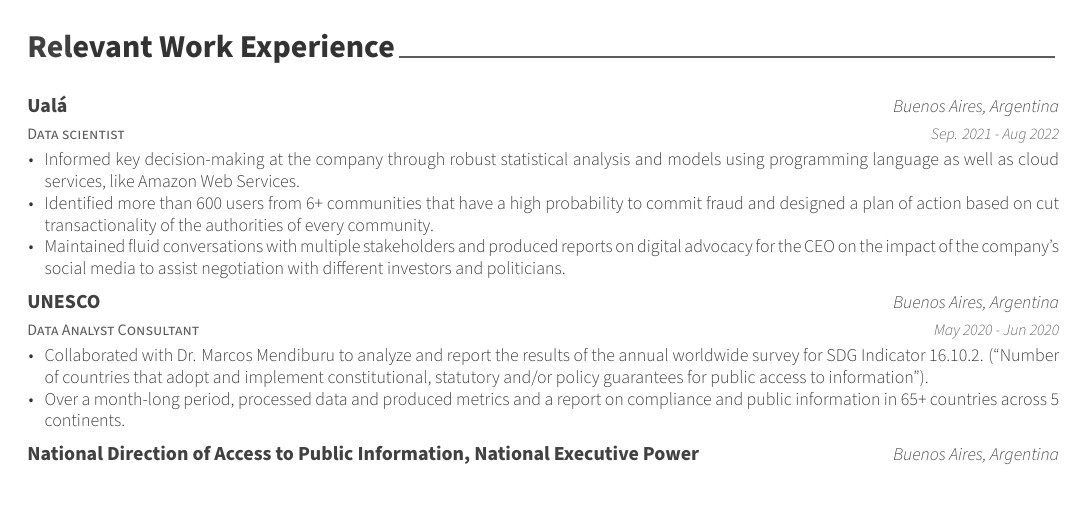
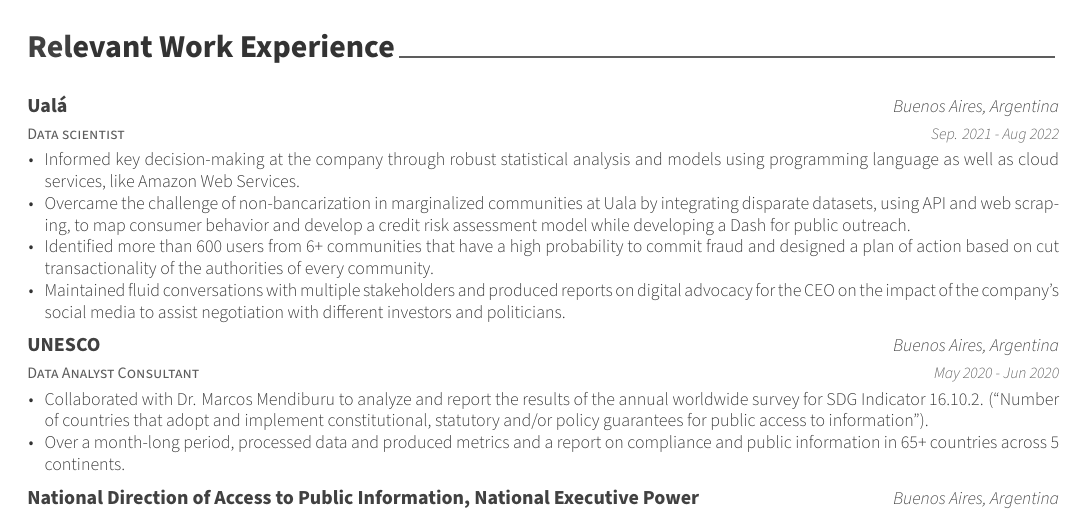
Before and after one commit to guadag12/cv, an R Markdown document (cv.Rmd): part of page 1 of 3, cut so that both start at the same text. The pictures show the output file cv.pdf that the author committed with the source.

Commit message:
update cv

```diff
--- a/cv.Rmd
+++ b/cv.Rmd
@@ -69,6 +69,7 @@
   ~ role, ~ company, ~ loc, ~ dates, ~ details,
   "Data scientist", "Ualá", "Buenos Aires, Argentina", "Sep. 2021 - Aug 2022",
     list("Informed key decision-making at the company through robust statistical analysis and models using programming language as well as cloud services, like Amazon Web Services. ",
+         "Overcame the challenge of non-bancarization in marginalized communities at Uala by integrating disparate datasets, using API and web scraping, to map consumer behavior and develop a credit risk assessment model while developing a Dash for public outreach.",
          "Identified more than 600 users from 6+ communities that have a high probability to commit fraud and designed a plan of action based on cut transactionality of the authorities of every community.",
          "Maintained fluid conversations with multiple stakeholders and produced reports on digital advocacy for the CEO on the impact of the company’s social media to assist negotiation with different investors and politicians."
     ),
```
Also changed, not shown: cv.pdf, cv.tex.
